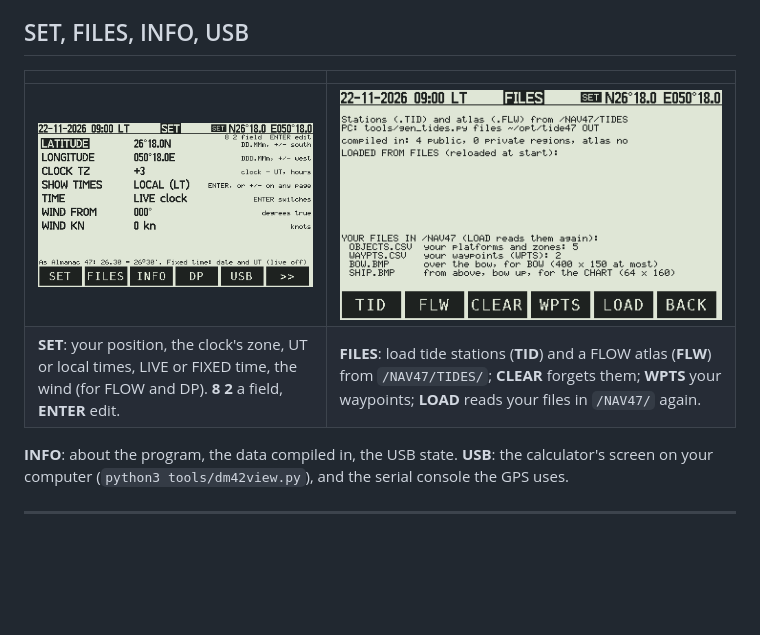
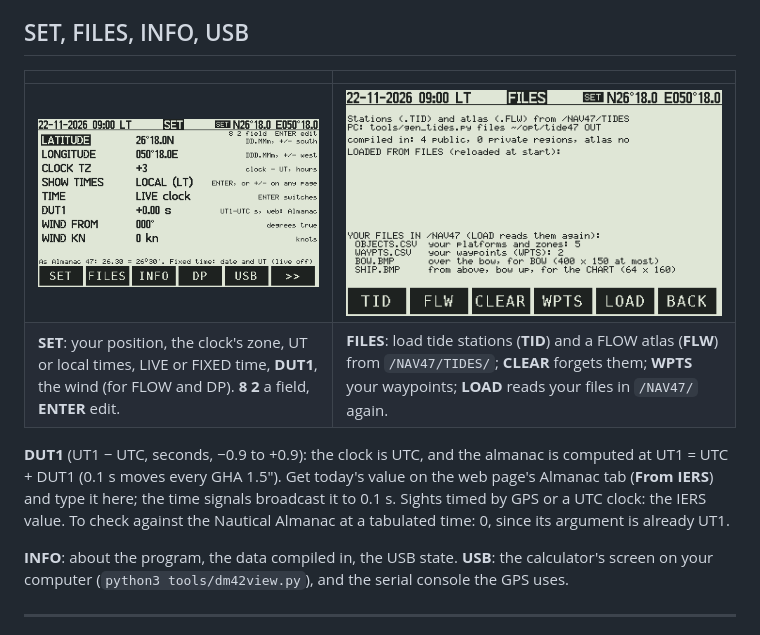
Before and after one commit to valdesvj/nav47.pg5, a Markdown page: docs/manual/01-calculator.md, the part around the change. GitHub-like rendering; pictures changed too: docs/manual/img/calc_set.png; blank space fills up the shorter version.

```diff
--- a/docs/manual/01-calculator.md
+++ b/docs/manual/01-calculator.md
@@ -225,7 +225,12 @@ calculator (the IANA rules), and the cities of that zone.
 | | |
 |---|---|
 | ![SET](img/calc_set.png) | ![FILES](img/calc_files.png) |
-| **SET**: your position, the clock's zone, UT or local times, LIVE or FIXED time, the wind (for FLOW and DP). **8 2** a field, **ENTER** edit. | **FILES**: load tide stations (**TID**) and a FLOW atlas (**FLW**) from `/NAV47/TIDES/`; **CLEAR** forgets them; **WPTS** your waypoints; **LOAD** reads your files in `/NAV47/` again. |
+| **SET**: your position, the clock's zone, UT or local times, LIVE or FIXED time, **DUT1**, the wind (for FLOW and DP). **8 2** a field, **ENTER** edit. | **FILES**: load tide stations (**TID**) and a FLOW atlas (**FLW**) from `/NAV47/TIDES/`; **CLEAR** forgets them; **WPTS** your waypoints; **LOAD** reads your files in `/NAV47/` again. |
+
+**DUT1** (UT1 − UTC, seconds, −0.9 to +0.9): the clock is UTC, and the almanac is computed at UT1 = UTC + DUT1
+(0.1 s moves every GHA 1.5″). Get today's value on the web page's Almanac tab (**From IERS**) and type it here;
+the time signals broadcast it to 0.1 s. Sights timed by GPS or a UTC clock: the IERS value. To check against the
+Nautical Almanac at a tabulated time: 0, since its argument is already UT1.
 
 **INFO**: about the program, the data compiled in, the USB state. **USB**: the calculator's screen on your
 computer (`python3 tools/dm42view.py`), and the serial console the GPS uses.
```
Also changed, not shown: docs/manual/03-web.md (+1 -1 lines), 7 other files.
